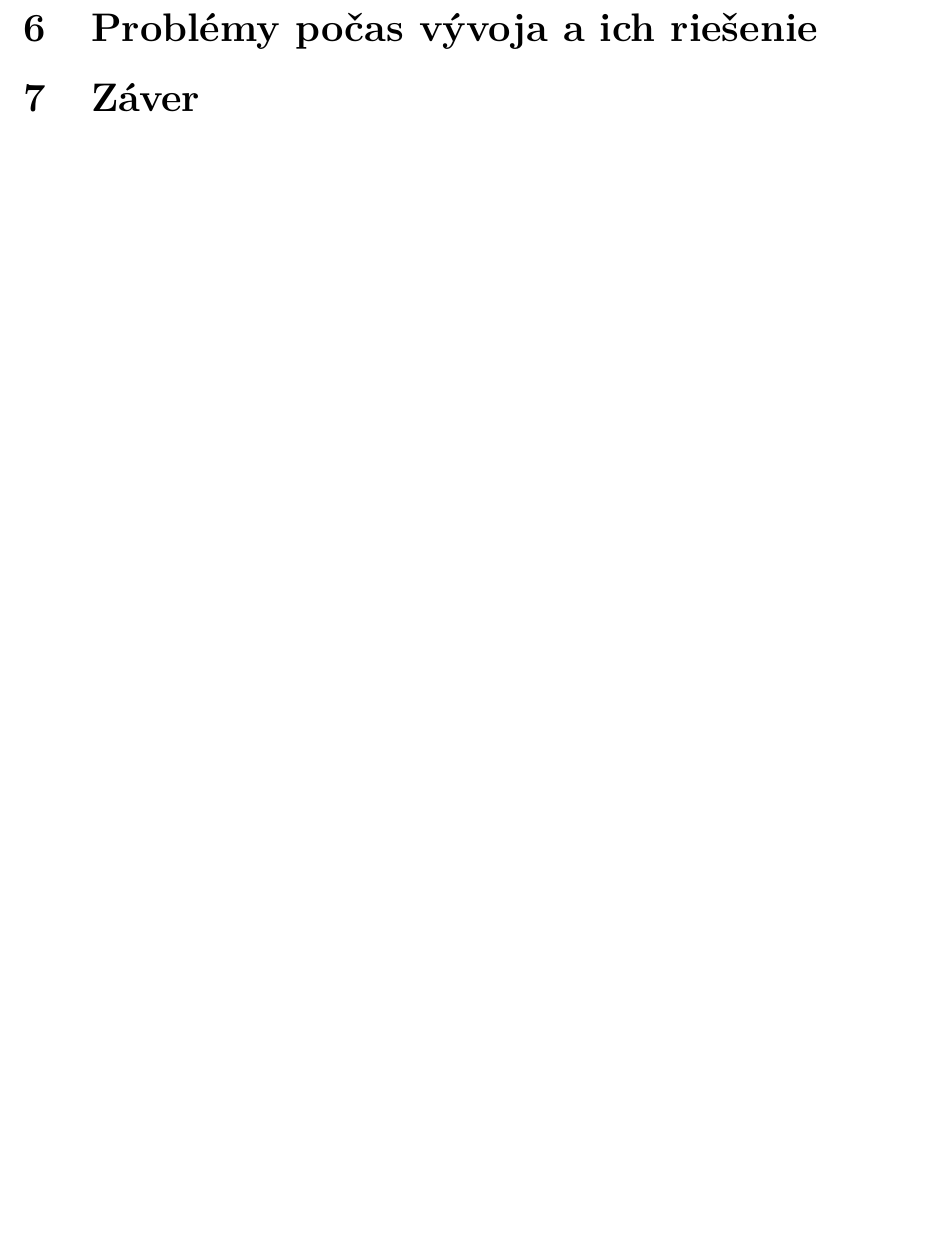
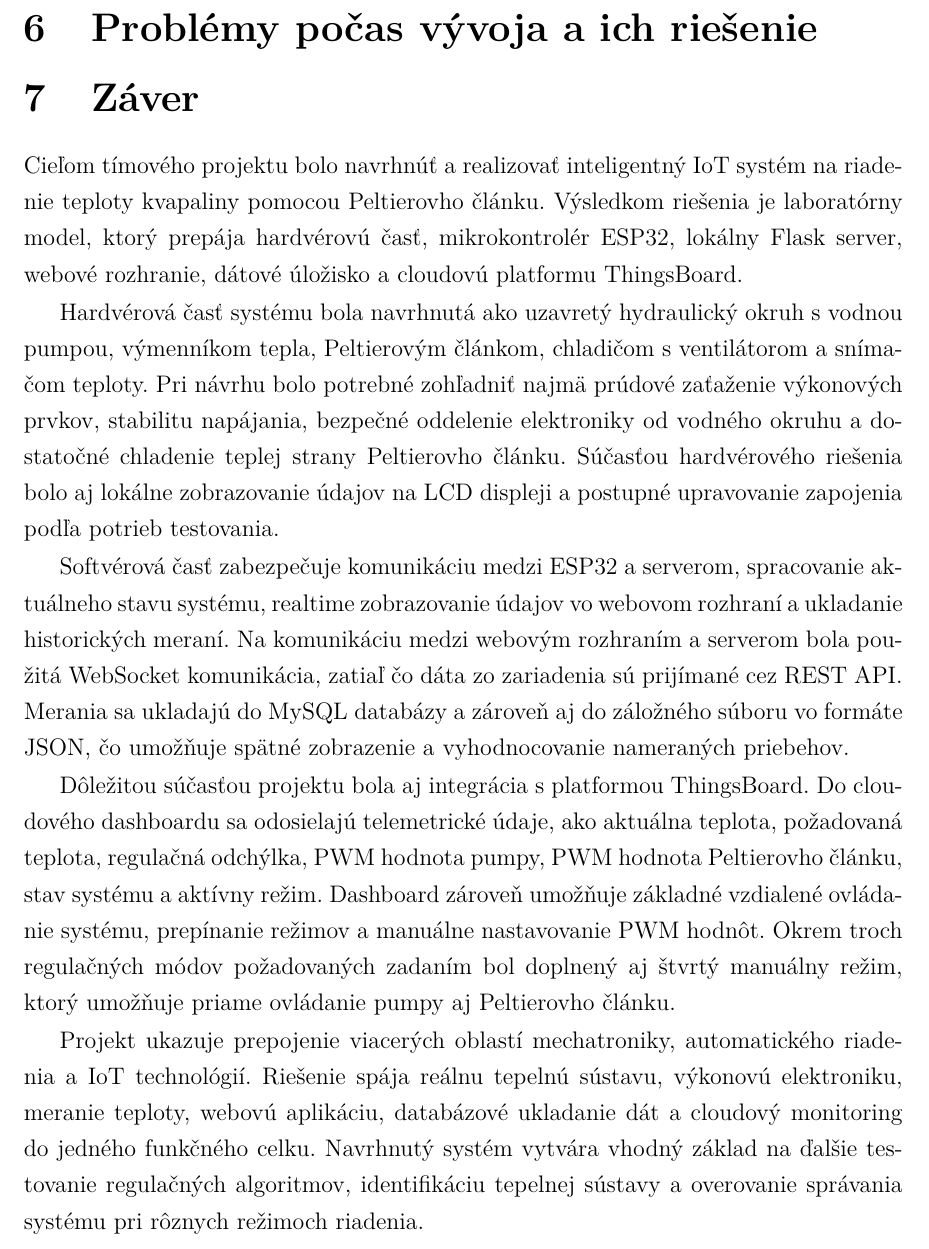
Before and after one commit to McLehotsky/poit_peltier_project, a LaTeX document (documentation/main.tex, which reads documentation/Kapitoly/Kapitola7.tex): part of page 25 of 25, cut so that both start at the same text, the shorter picture padded with empty space. The pictures show the PDF file documentation/main.pdf that the author committed with the source.

Commit message:
Doplneny zaver

```diff
--- a/documentation/Kapitoly/Kapitola7.tex
+++ b/documentation/Kapitoly/Kapitola7.tex
@@ -1 +1,34 @@
 \section{Záver}
+
+Cieľom tímového projektu bolo navrhnúť a realizovať inteligentný IoT systém
+na riadenie teploty kvapaliny pomocou Peltierovho článku. Výsledkom riešenia
+je laboratórny model, ktorý prepája hardvérovú časť, mikrokontrolér ESP32,
+lokálny Flask server, webové rozhranie, dátové úložisko a cloudovú platformu ThingsBoard.
+
+Hardvérová časť systému bola navrhnutá ako uzavretý hydraulický okruh s vodnou pumpou,
+výmenníkom tepla, Peltierovým článkom, chladičom s ventilátorom a snímačom teploty.
+Pri návrhu bolo potrebné zohľadniť najmä prúdové zaťaženie výkonových prvkov,
+stabilitu napájania, bezpečné oddelenie elektroniky od vodného okruhu a dostatočné
+chladenie teplej strany Peltierovho článku. Súčasťou hardvérového riešenia bolo
+aj lokálne zobrazovanie údajov na LCD displeji a postupné upravovanie zapojenia
+podľa potrieb testovania.
+
+Softvérová časť zabezpečuje komunikáciu medzi ESP32 a serverom, spracovanie aktuálneho stavu systému,
+realtime zobrazovanie údajov vo webovom rozhraní a ukladanie historických meraní.
+Na komunikáciu medzi webovým rozhraním a serverom bola použitá WebSocket komunikácia,
+zatiaľ čo dáta zo zariadenia sú prijímané cez REST API. Merania sa ukladajú do MySQL databázy
+a zároveň aj do záložného súboru vo formáte JSON, čo umožňuje spätné zobrazenie a
+vyhodnocovanie nameraných priebehov.
+
+Dôležitou súčasťou projektu bola aj integrácia s platformou ThingsBoard.
+Do cloudového dashboardu sa odosielajú telemetrické údaje, ako aktuálna teplota,
+požadovaná teplota, regulačná odchýlka, PWM hodnota pumpy, PWM hodnota Peltierovho článku,
+stav systému a aktívny režim. Dashboard zároveň umožňuje základné vzdialené ovládanie systému,
+prepínanie režimov a manuálne nastavovanie PWM hodnôt. Okrem troch regulačných módov požadovaných
+zadaním bol doplnený aj štvrtý manuálny režim, ktorý umožňuje priame ovládanie pumpy aj Peltierovho článku.
+
+Projekt ukazuje prepojenie viacerých oblastí mechatroniky, automatického riadenia a IoT technológií.
+Riešenie spája reálnu tepelnú sústavu, výkonovú elektroniku, meranie teploty, webovú aplikáciu,
+databázové ukladanie dát a cloudový monitoring do jedného funkčného celku. Navrhnutý systém vytvára
+vhodný základ na ďalšie testovanie regulačných algoritmov, identifikáciu tepelnej sústavy a overovanie
+správania systému pri rôznych režimoch riadenia.
```
Also changed, not shown: documentation/main.pdf.
